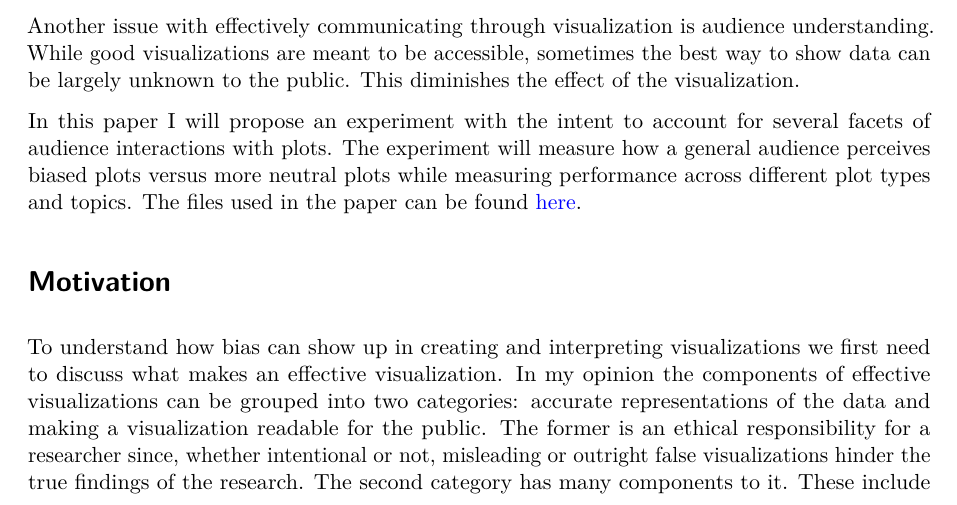
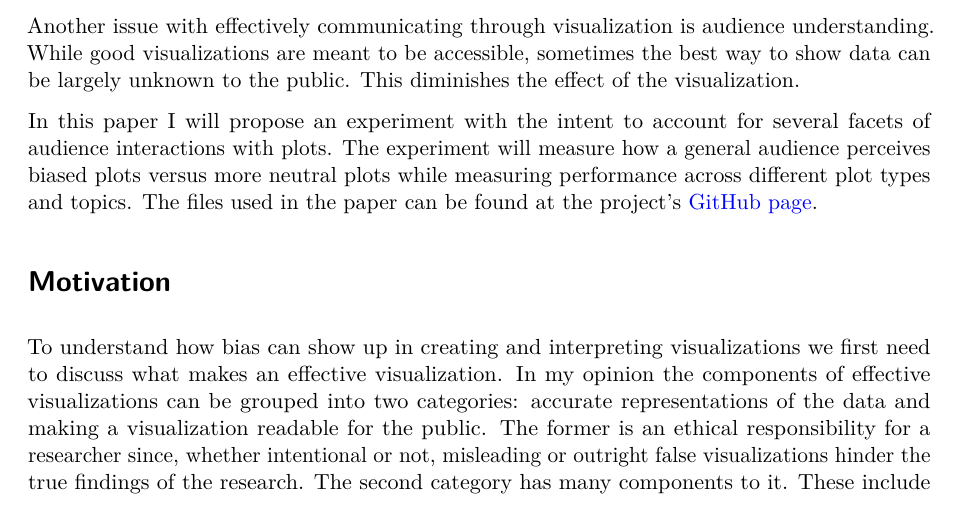
Before and after one commit to RyanLalicker/STAT-892-Final, a Quarto document (paper.qmd): part of page 1 of 12, cut so that both start at the same text. Rendered offline with R 4.5, knitr and Pandoc in place of Quarto, then LaTeX, with nearby package versions.

Commit message:
Update paper.qmd

```diff
--- a/paper.qmd
+++ b/paper.qmd
@@ -68,7 +68,7 @@ This diminishes the effect of the visualization.
 
 In this paper I will propose an experiment with the intent to account for several facets of audience interactions with plots.
 The experiment will measure how a general audience perceives biased plots versus more neutral plots while measuring performance across different plot types and topics.
-The files used in the paper can be found [here](https://github.com/RyanLalicker/STAT-892-Final).
+The files used in the paper can be found at the project's [GitHub page](https://github.com/RyanLalicker/STAT-892-Final).
 
 # Motivation
 
```
